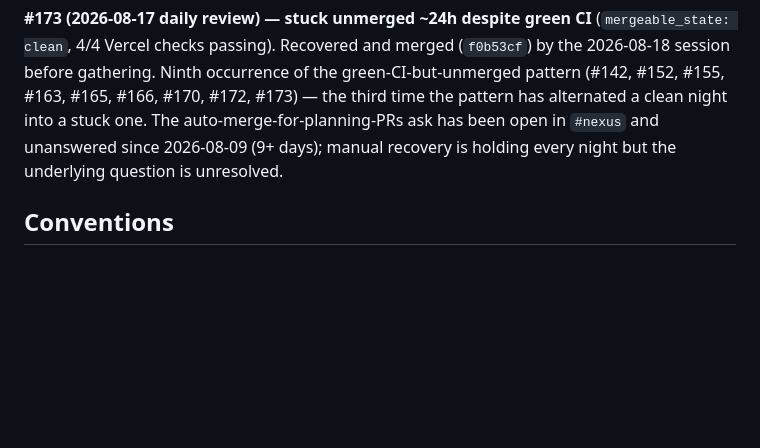
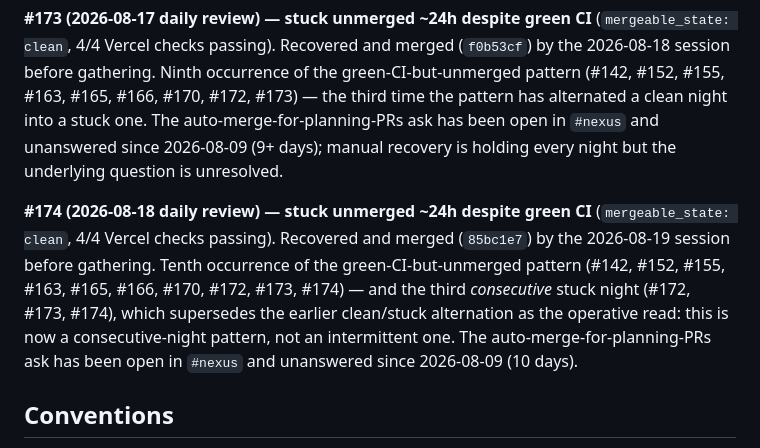
Before and after one commit to vdmnexus/vdmnexus, a Markdown page: STATUS.md, the part around the change. Rendered like a GitHub page; blank space fills up the shorter version.

Commit message:
chore(planning): daily review 2026-08-19

```diff
--- a/STATUS.md
+++ b/STATUS.md
@@ -73,6 +73,17 @@ auto-merge-for-planning-PRs ask has been open in `#nexus` and
 unanswered since 2026-08-09 (9+ days); manual recovery is holding
 every night but the underlying question is unresolved.
 
+**#174 (2026-08-18 daily review) — stuck unmerged ~24h despite green
+CI** (`mergeable_state: clean`, 4/4 Vercel checks passing). Recovered
+and merged (`85bc1e7`) by the 2026-08-19 session before gathering.
+Tenth occurrence of the green-CI-but-unmerged pattern (#142, #152,
+#155, #163, #165, #166, #170, #172, #173, #174) — and the third
+*consecutive* stuck night (#172, #173, #174), which supersedes the
+earlier clean/stuck alternation as the operative read: this is now a
+consecutive-night pattern, not an intermittent one. The
+auto-merge-for-planning-PRs ask has been open in `#nexus` and
+unanswered since 2026-08-09 (10 days).
+
 ## Conventions
 
 - One session = one branch = one PR. Never two sessions on the same branch.
```
Also changed, not shown: planning/NEXT.md (+28 -30 lines), planning/daily/2026-08-19.md (added, +109 -0 lines).
